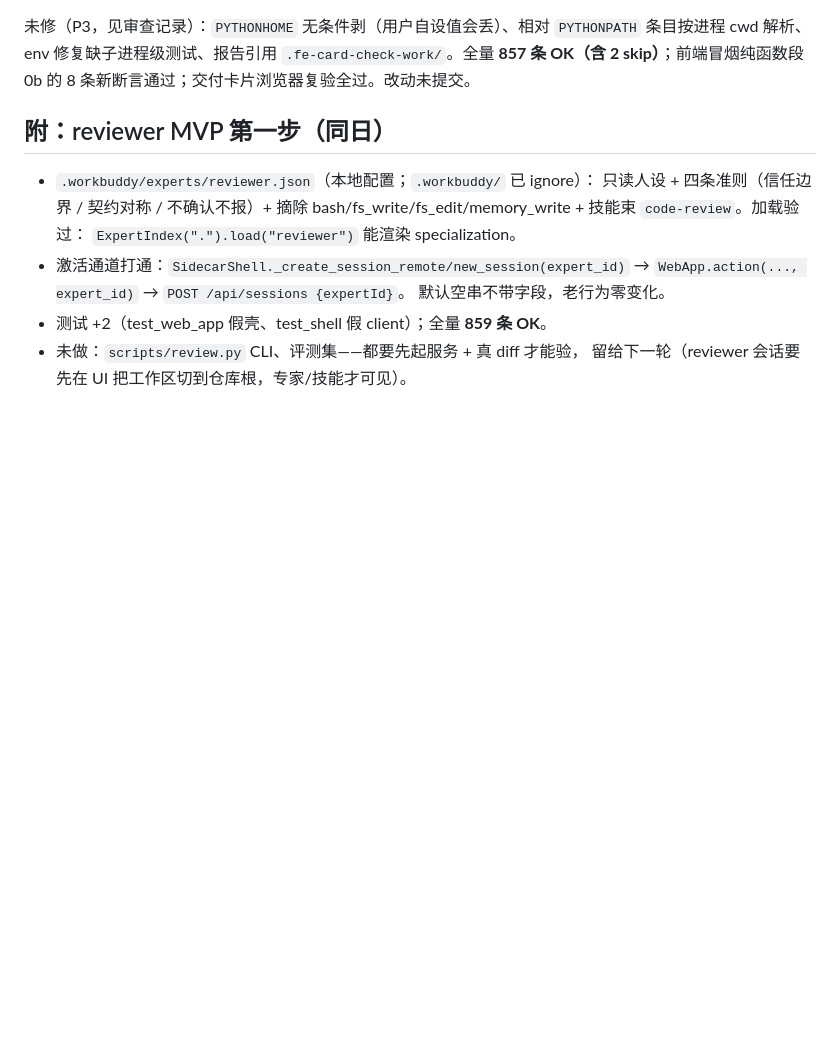
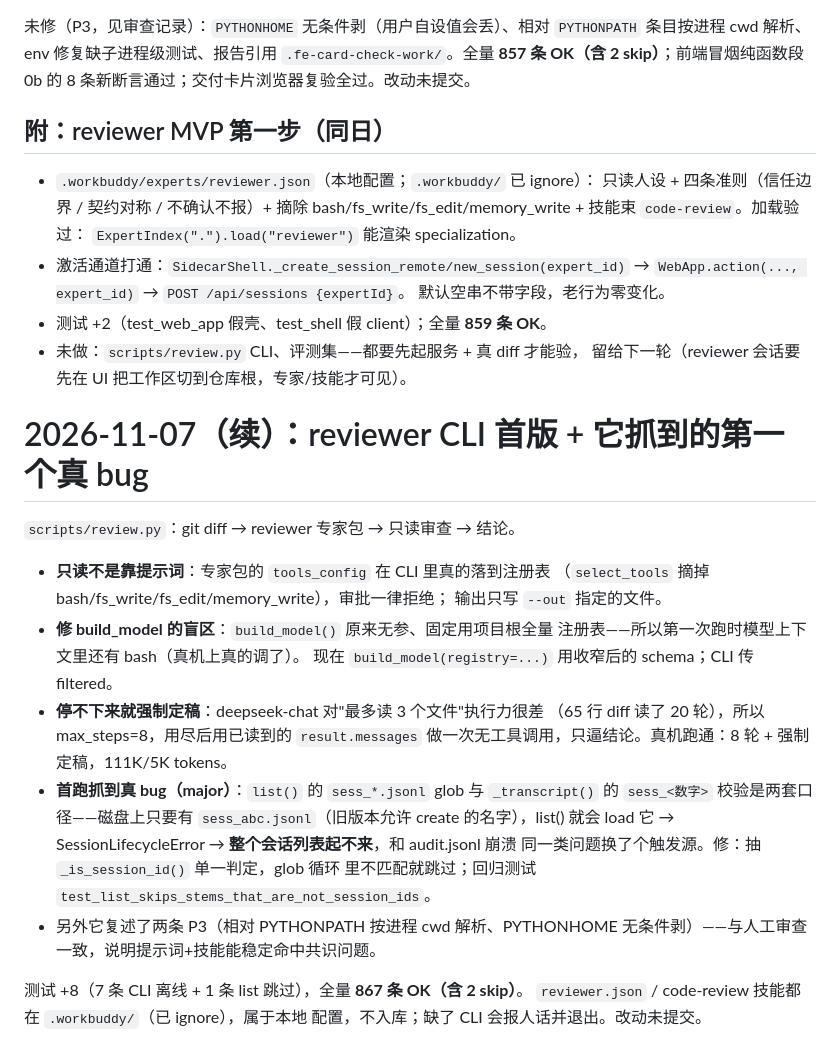
Before and after one commit to wyw3595/wywd-harness, a Markdown page: NEXT_SESSION.md, the part around the change. Drawn GitHub-style; blank space fills up the shorter version.

Commit message:
docs：记录 reviewer CLI 首跑与抓到的 list 崩溃（867 测试）
- NEXT_SESSION：reviewer CLI 首版（只读收窄、build_model(registry)、
  强制定稿、首跑抓到的 major bug）
- README 测试计数 859 → 867

```diff
--- a/NEXT_SESSION.md
+++ b/NEXT_SESSION.md
@@ -3182,3 +3182,30 @@ README 计数跟上。对真实 `.sessions/` 只读验过：list 回来 5 个会
 - 测试 +2（test_web_app 假壳、test_shell 假 client）；全量 **859 条 OK**。
 - 未做：`scripts/review.py` CLI、评测集——都要先起服务 + 真 diff 才能验，
   留给下一轮（reviewer 会话要先在 UI 把工作区切到仓库根，专家/技能才可见）。
+
+# 2026-11-07（续）：reviewer CLI 首版 + 它抓到的第一个真 bug
+
+`scripts/review.py`：git diff → reviewer 专家包 → 只读审查 → 结论。
+
+- **只读不是靠提示词**：专家包的 `tools_config` 在 CLI 里真的落到注册表
+  （`select_tools` 摘掉 bash/fs_write/fs_edit/memory_write），审批一律拒绝；
+  输出只写 `--out` 指定的文件。
+- **修 build_model 的盲区**：`build_model()` 原来无参、固定用项目根全量
+  注册表——所以第一次跑时模型上下文里还有 bash（真机上真的调了）。
+  现在 `build_model(registry=...)` 用收窄后的 schema；CLI 传 filtered。
+- **停不下来就强制定稿**：deepseek-chat 对"最多读 3 个文件"执行力很差
+  （65 行 diff 读了 20 轮），所以 max_steps=8，用尽后用已读到的
+  `result.messages` 做一次无工具调用，只逼结论。真机跑通：8 轮 +
+  强制定稿，111K/5K tokens。
+- **首跑抓到真 bug（major）**：`list()` 的 `sess_*.jsonl` glob 与
+  `_transcript()` 的 `sess_<数字>` 校验是两套口径——磁盘上只要有
+  `sess_abc.jsonl`（旧版本允许 create 的名字），list() 就会 load 它 →
+  SessionLifecycleError → **整个会话列表起不来**，和 audit.jsonl 崩溃
+  同一类问题换了个触发源。修：抽 `_is_session_id()` 单一判定，glob 循环
+  里不匹配就跳过；回归测试 `test_list_skips_stems_that_are_not_session_ids`。
+- 另外它复述了两条 P3（相对 PYTHONPATH 按进程 cwd 解析、PYTHONHOME
+  无条件剥）——与人工审查一致，说明提示词+技能能稳定命中共识问题。
+
+测试 +8（7 条 CLI 离线 + 1 条 list 跳过），全量 **867 条 OK（含 2 skip）**。
+`reviewer.json` / code-review 技能都在 `.workbuddy/`（已 ignore），属于本地
+配置，不入库；缺了 CLI 会报人话并退出。改动未提交。
```
Also changed, not shown: README.md (+1 -1 lines).
